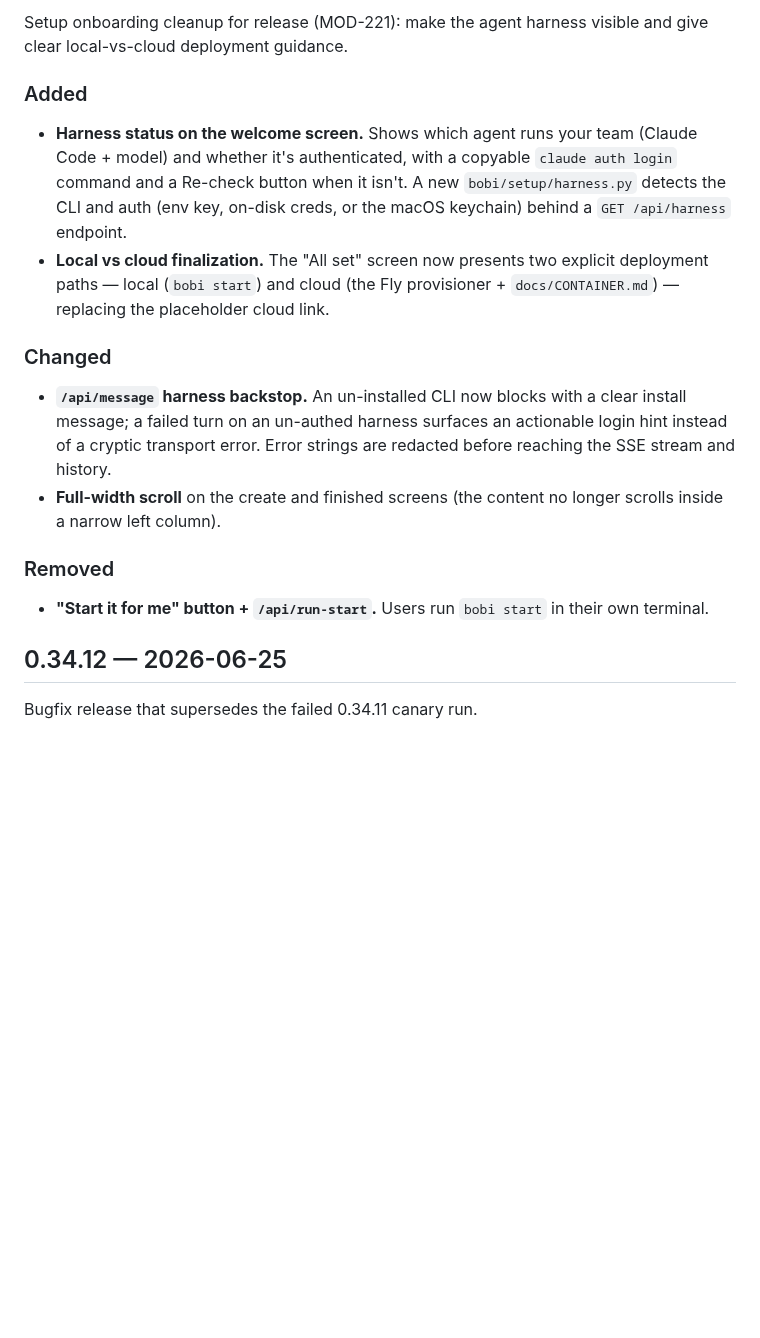
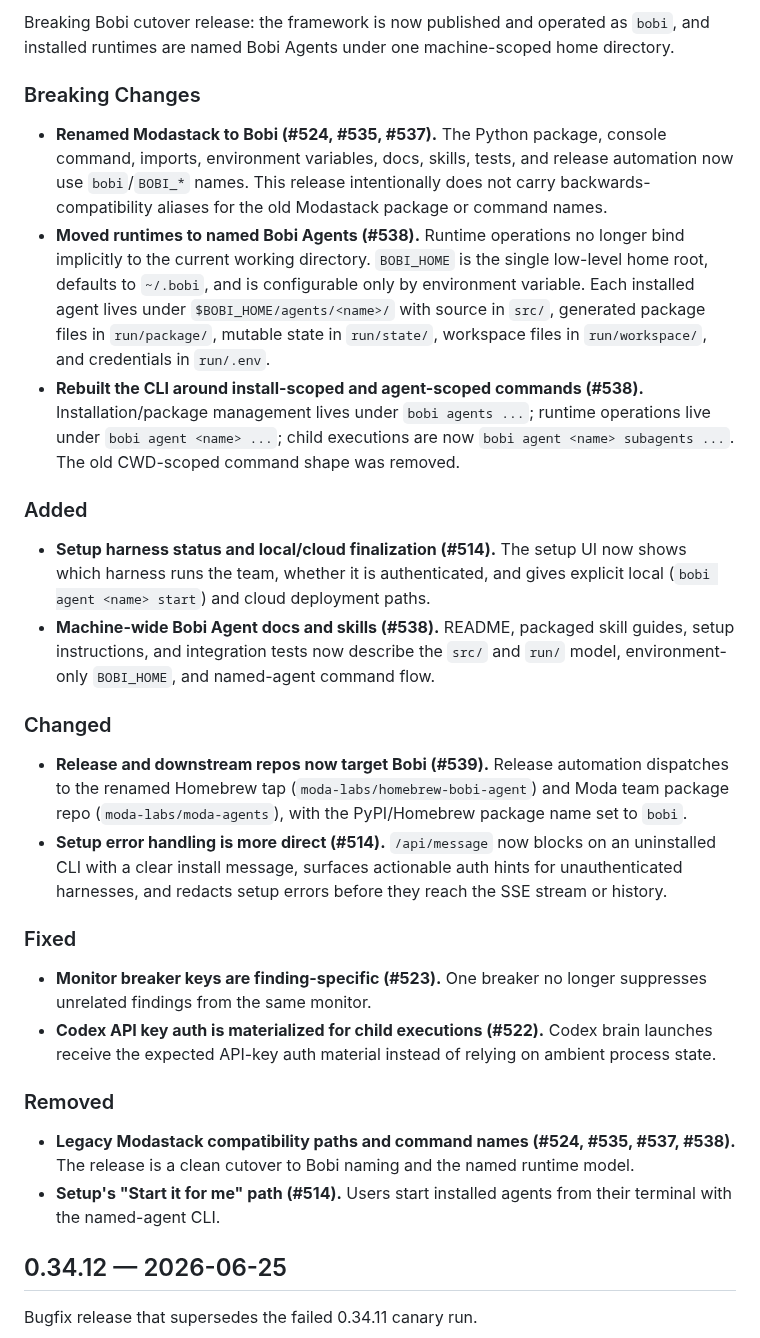
Before and after one commit to moda-labs/bobi-agent, a Markdown page: CHANGELOG.md, the part around one of its changes. Drawn GitHub-style; blank space fills up the shorter version.

Commit message:
docs: refresh 0.35.0 changelog (#540)

```diff
--- a/CHANGELOG.md
+++ b/CHANGELOG.md
@@ -4,28 +4,58 @@
 
-Setup onboarding cleanup for release (MOD-221): make the agent harness visible
-and give clear local-vs-cloud deployment guidance.
+Breaking Bobi cutover release: the framework is now published and operated as
+`bobi`, and installed runtimes are named Bobi Agents under one machine-scoped
+home directory.
+
+### Breaking Changes
+- **Renamed Modastack to Bobi (#524, #535, #537).** The Python package,
+  console command, imports, environment variables, docs, skills, tests, and
+  release automation now use `bobi`/`BOBI_*` names. This release intentionally
+  does not carry backwards-compatibility aliases for the old Modastack package
+  or command names.
+- **Moved runtimes to named Bobi Agents (#538).** Runtime operations no longer
+  bind implicitly to the current working directory. `BOBI_HOME` is the single
+  low-level home root, defaults to `~/.bobi`, and is configurable only by
+  environment variable. Each installed agent lives under
+  `$BOBI_HOME/agents/<name>/` with source in `src/`, generated package files in
+  `run/package/`, mutable state in `run/state/`, workspace files in
+  `run/workspace/`, and credentials in `run/.env`.
+- **Rebuilt the CLI around install-scoped and agent-scoped commands (#538).**
+  Installation/package management lives under `bobi agents ...`; runtime
+  operations live under `bobi agent <name> ...`; child executions are now
+  `bobi agent <name> subagents ...`. The old CWD-scoped command shape was
+  removed.
 
 ### Added
-- **Harness status on the welcome screen.** Shows which agent runs your team
-  (Claude Code + model) and whether it's authenticated, with a copyable
-  `claude auth login` command and a Re-check button when it isn't. A new
-  `bobi/setup/harness.py` detects the CLI and auth (env key, on-disk
-  creds, or the macOS keychain) behind a `GET /api/harness` endpoint.
-- **Local vs cloud finalization.** The "All set" screen now presents two
-  explicit deployment paths — local (`bobi start`) and cloud (the Fly
-  provisioner + `docs/CONTAINER.md`) — replacing the placeholder cloud link.
+- **Setup harness status and local/cloud finalization (#514).** The setup UI
+  now shows which harness runs the team, whether it is authenticated, and gives
+  explicit local (`bobi agent <name> start`) and cloud deployment paths.
+- **Machine-wide Bobi Agent docs and skills (#538).** README, packaged skill
+  guides, setup instructions, and integration tests now describe the `src/` and
+  `run/` model, environment-only `BOBI_HOME`, and named-agent command flow.
 
 ### Changed
-- **`/api/message` harness backstop.** An un-installed CLI now blocks with a
-  clear install message; a failed turn on an un-authed harness surfaces an
-  actionable login hint instead of a cryptic transport error. Error strings
-  are redacted before reaching the SSE stream and history.
-- **Full-width scroll** on the create and finished screens (the content no
-  longer scrolls inside a narrow left column).
+- **Release and downstream repos now target Bobi (#539).** Release automation
+  dispatches to the renamed Homebrew tap (`moda-labs/homebrew-bobi-agent`) and
+  Moda team package repo (`moda-labs/moda-agents`), with the PyPI/Homebrew
+  package name set to `bobi`.
+- **Setup error handling is more direct (#514).** `/api/message` now blocks on
+  an uninstalled CLI with a clear install message, surfaces actionable auth
+  hints for unauthenticated harnesses, and redacts setup errors before they
+  reach the SSE stream or history.
+
+### Fixed
+- **Monitor breaker keys are finding-specific (#523).** One breaker no longer
+  suppresses unrelated findings from the same monitor.
+- **Codex API key auth is materialized for child executions (#522).** Codex
+  brain launches receive the expected API-key auth material instead of relying
+  on ambient process state.
 
 ### Removed
-- **"Start it for me" button + `/api/run-start`.** Users run `bobi start`
-  in their own terminal.
+- **Legacy Modastack compatibility paths and command names (#524, #535, #537,
+  #538).** The release is a clean cutover to Bobi naming and the named runtime
+  model.
+- **Setup's "Start it for me" path (#514).** Users start installed agents from
+  their terminal with the named-agent CLI.
 
 ## 0.34.12 — 2026-06-25
 
```
Also changed, not shown: other parts of CHANGELOG.md (+1 -1 lines).
